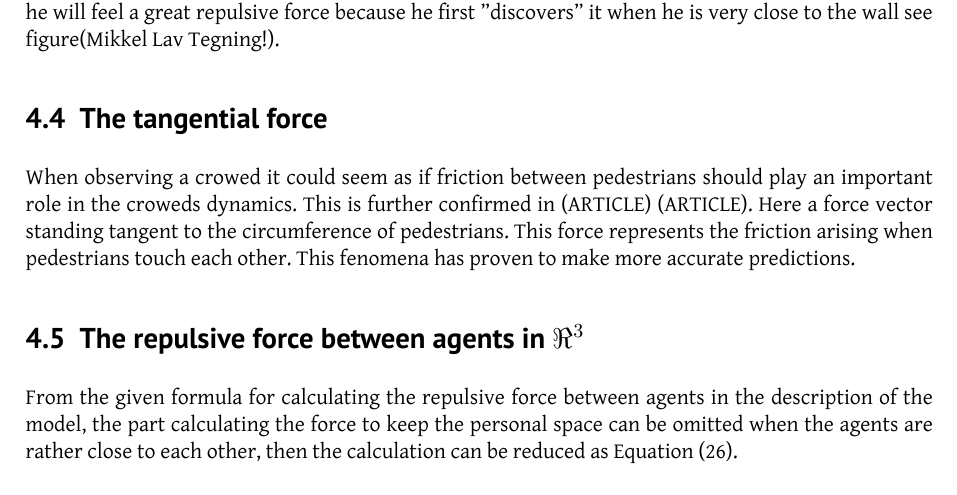
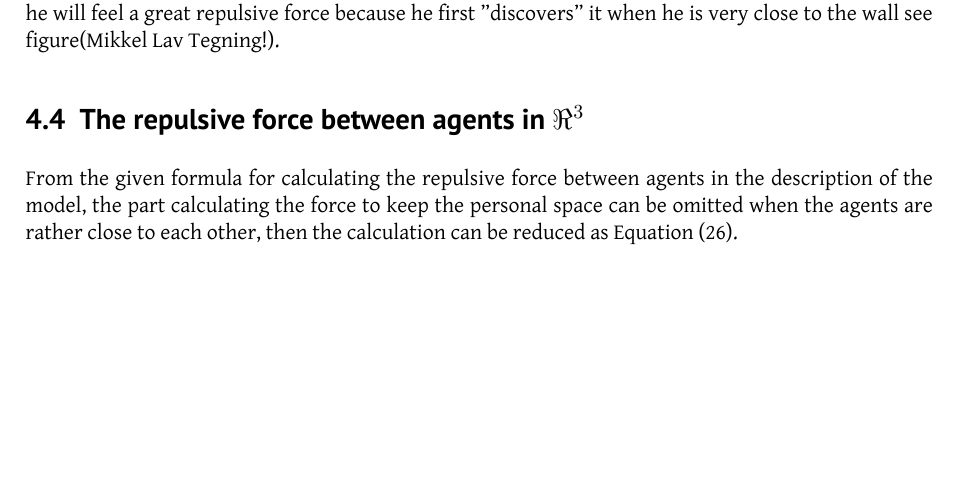
Before and after one commit to tohojo/RUC-math--crowd-modeling, a LaTeX document (LaTeX/crowd-modelling.tex, which reads LaTeX/discofmodel.tex): part of page 18 of 33 before the commit and part of page 18 of 32 after it, cut so that both start at the same text, the shorter picture padded with empty space. Compiled offline with XeLaTeX.

Commit message:
Remove old tangential force section.

```diff
--- a/LaTeX/discofmodel.tex
+++ b/LaTeX/discofmodel.tex
@@ -69,14 +69,6 @@ no repulsion because he is in the "non repulsive zone", he is then pushed sidewa
 of the "non repulsion zone" and suddenly he will feel a great repulsive force because
 he first "discovers" it when he is very close to the wall see figure(Mikkel Lav Tegning!).
 
-\subsection{The tangential force}
-When observing a crowed it could seem as if friction between pedestrians should play
-an important role in the croweds dynamics. This is further confirmed in (ARTICLE) (ARTICLE).
-Here a force vector standing tangent to the circumference of pedestrians. This force
-represents the friction arising when pedestrians touch each other. This fenomena has
-proven to make more accurate predictions.
-
-
 \subsection{The repulsive force between agents in $ \Re ^{3}$}
 From the given formula for calculating the repulsive force between agents in the
 description of the model, the part calculating the force to keep the personal space
```
